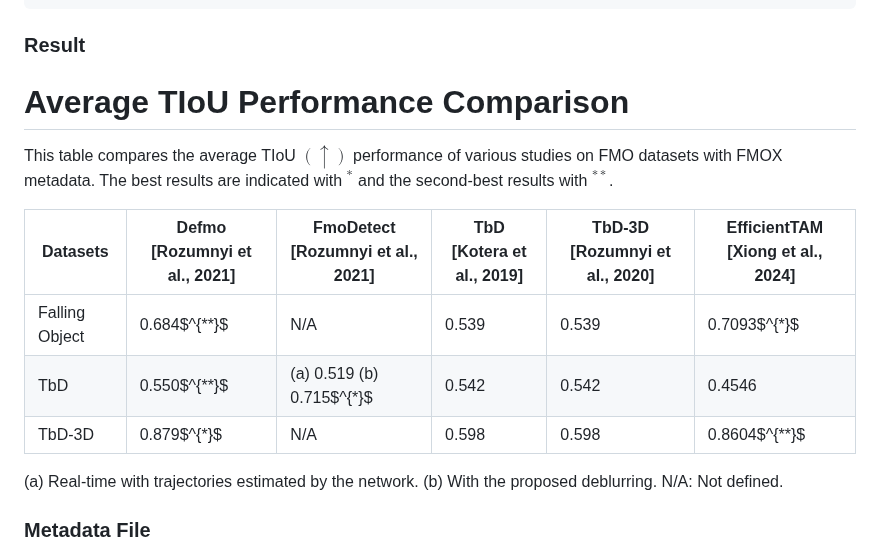
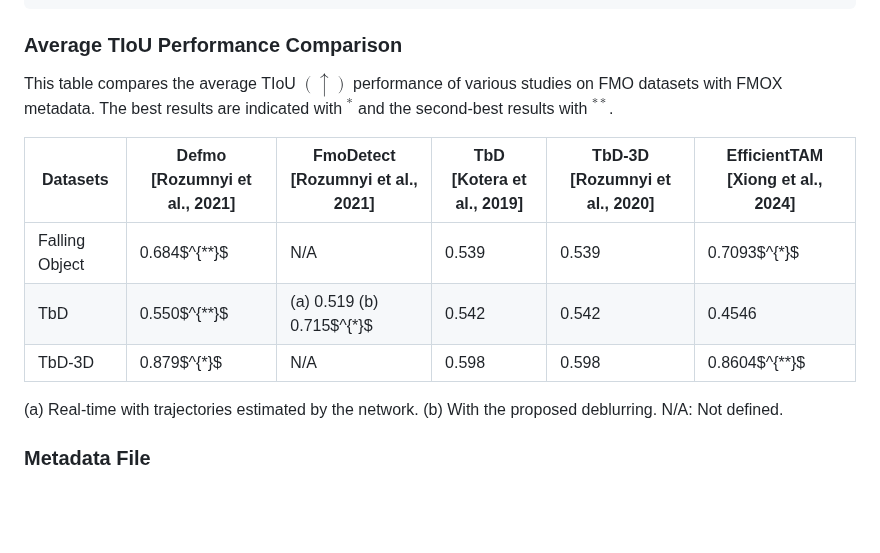
Before and after one commit to CVMLmu/FMOX, a Markdown page: README.md, the part around the change. GitHub-like rendering; blank space fills up the shorter version.

````diff
--- a/README.md
+++ b/README.md
@@ -76,10 +76,7 @@ A total of five distinct level defined as below:
 }
 ```
 
-### Result
-
-
-# Average TIoU Performance Comparison
+### Average TIoU Performance Comparison
 
 This table compares the average TIoU $(\uparrow)$ performance of various studies on FMO datasets with FMOX metadata. The best results are indicated with $^*$ and the second-best results with $^{**}$.
 
@@ -88,6 +85,7 @@ This table compares the average TIoU $(\uparrow)$ performance of various studies
 | Falling Object    | 0.684$^{**}$     | N/A              | 0.539            | 0.539            | 0.7093$^{*}$       |
 | TbD               | 0.550$^{**}$     | (a) 0.519 (b) 0.715$^{*}$ | 0.542            | 0.542            | 0.4546             |
 | TbD-3D           | 0.879$^{*}$      | N/A              | 0.598            | 0.598            | 0.8604$^{**}$      |
+
 (a) Real-time with trajectories estimated by the network. (b) With the proposed deblurring. N/A: Not defined.
 
 ### Metadata File
````
